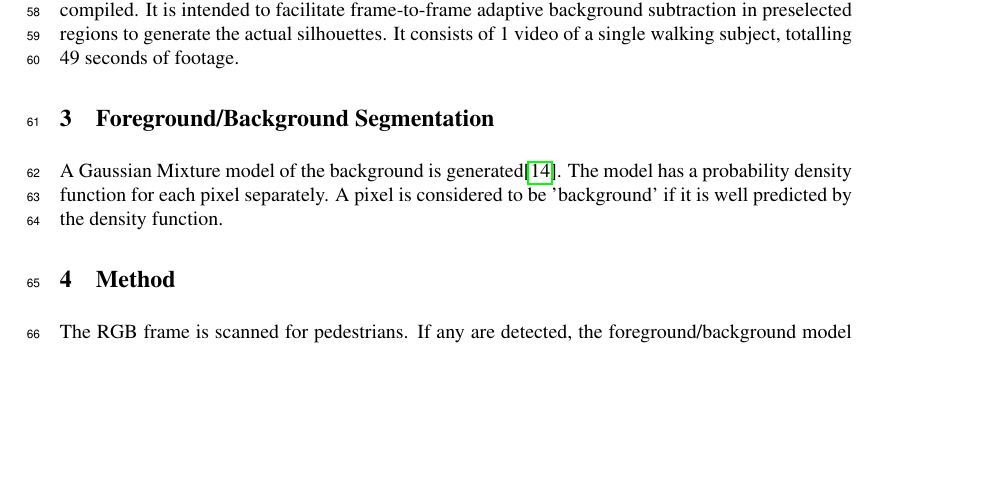
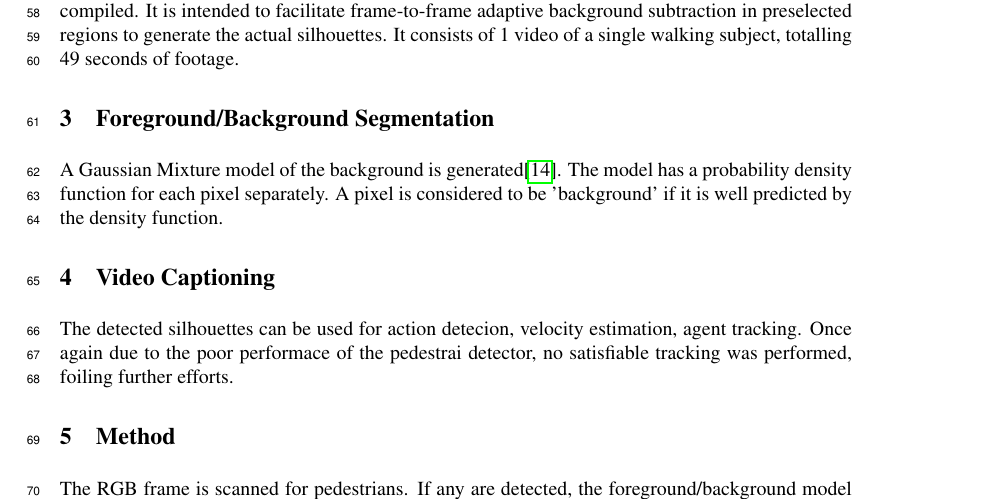
Before and after one commit to MiroslavVitkov/silhouette, a LaTeX paper (doc/report.tex): part of page 3 of 6, cut so that both start at the same text, the shorter picture padded with empty space. Compiled offline with pdfLaTeX.

Commit message:
[doc] Added a chapter, explaining that Video Captioning is impossible with the currecnt preformance of the human detector.

```diff
--- a/doc/report.tex
+++ b/doc/report.tex
@@ -101,6 +101,11 @@ The model has a probability density function for each pixel separately.
 A pixel is considered to be 'background' if it is well predicted by the density function.
 
 
+\section{Video Captioning}
+The detected silhouettes can be used for action detecion, velocity estimation, agent tracking.
+Once again due to the poor performace of the pedestrai detector, no satisfiable tracking was performed, foiling further efforts.
+
+
 \section{Method}
 The RGB frame is scanned for pedestrians.
 If any are detected, the foreground/background model is consulted at those locations.
```
